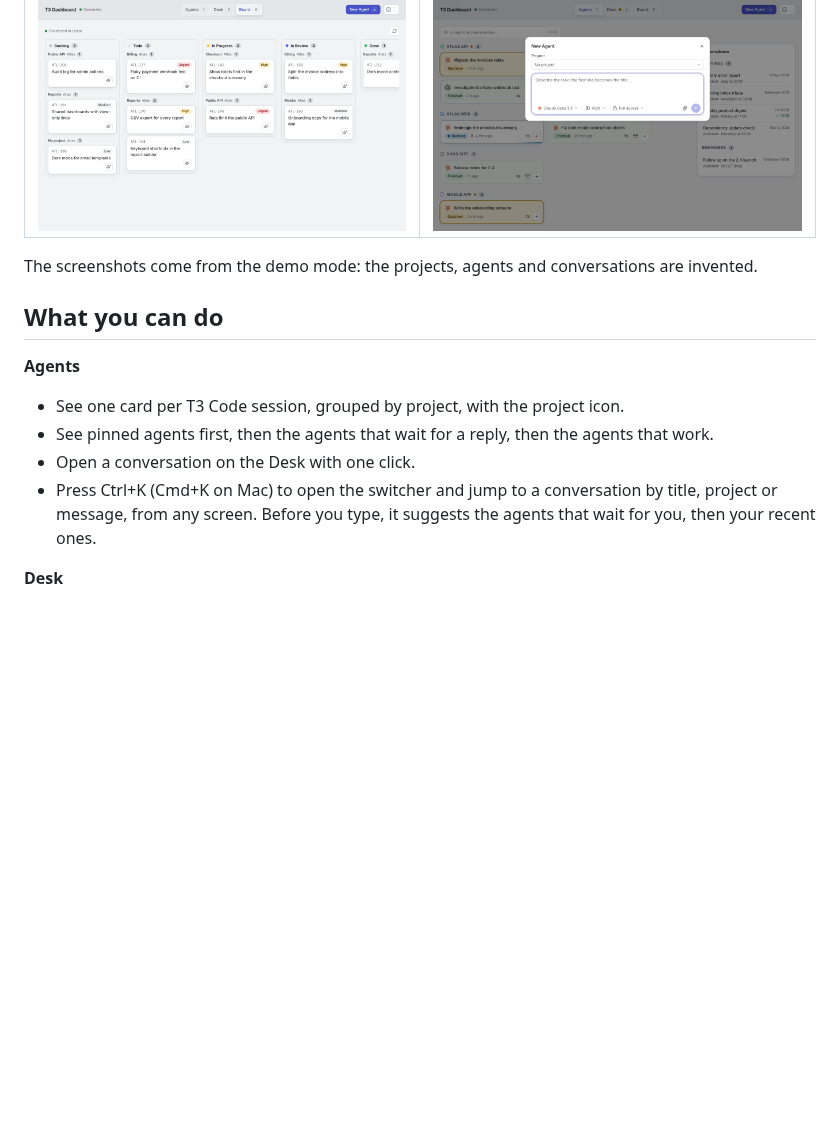
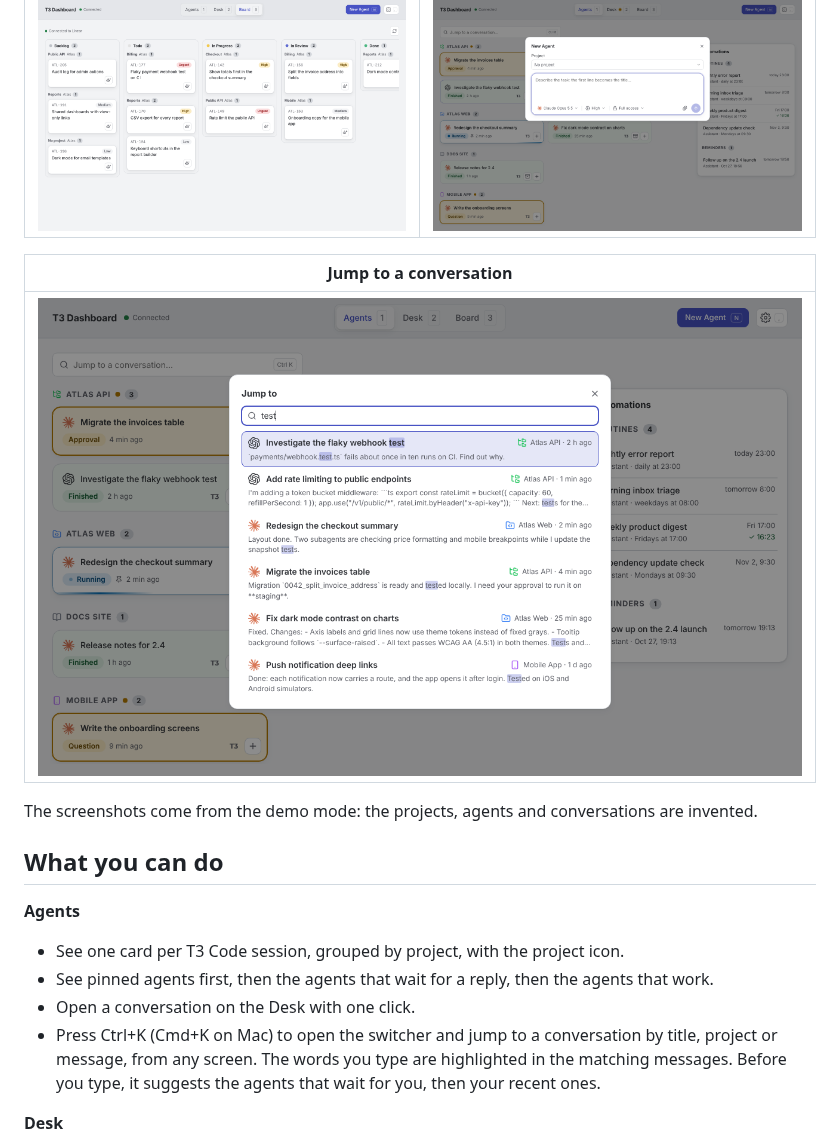
Before and after one commit to simonzsh/t3-dashboard, a Markdown page: README.md, the part around the change. Rendered like a GitHub page; pictures changed too: docs/screenshots/search.png (added); blank space fills up the shorter version.

Commit message:
docs(readme): show the conversation search with a screenshot
Co-Authored-By: Claude Sonnet 5.5 <noreply@anthropic.com>

```diff
--- a/README.md
+++ b/README.md
@@ -12,6 +12,10 @@ t3-dashboard is a web dashboard on top of T3 Code. It shows all your Claude and
 | --- | --- |
 | ![Board](docs/screenshots/board.png) | ![New Agent](docs/screenshots/new-agent.png) |
 
+| Jump to a conversation |
+| --- |
+| ![Jump to](docs/screenshots/search.png) |
+
 The screenshots come from the demo mode: the projects, agents and conversations are invented.
 
 ## What you can do
@@ -21,7 +25,7 @@ The screenshots come from the demo mode: the projects, agents and conversations
 - See one card per T3 Code session, grouped by project, with the project icon.
 - See pinned agents first, then the agents that wait for a reply, then the agents that work.
 - Open a conversation on the Desk with one click.
-- Press Ctrl+K (Cmd+K on Mac) to open the switcher and jump to a conversation by title, project or message, from any screen. Before you type, it suggests the agents that wait for you, then your recent ones.
+- Press Ctrl+K (Cmd+K on Mac) to open the switcher and jump to a conversation by title, project or message, from any screen. The words you type are highlighted in the matching messages. Before you type, it suggests the agents that wait for you, then your recent ones.
 
 **Desk**
 
```
